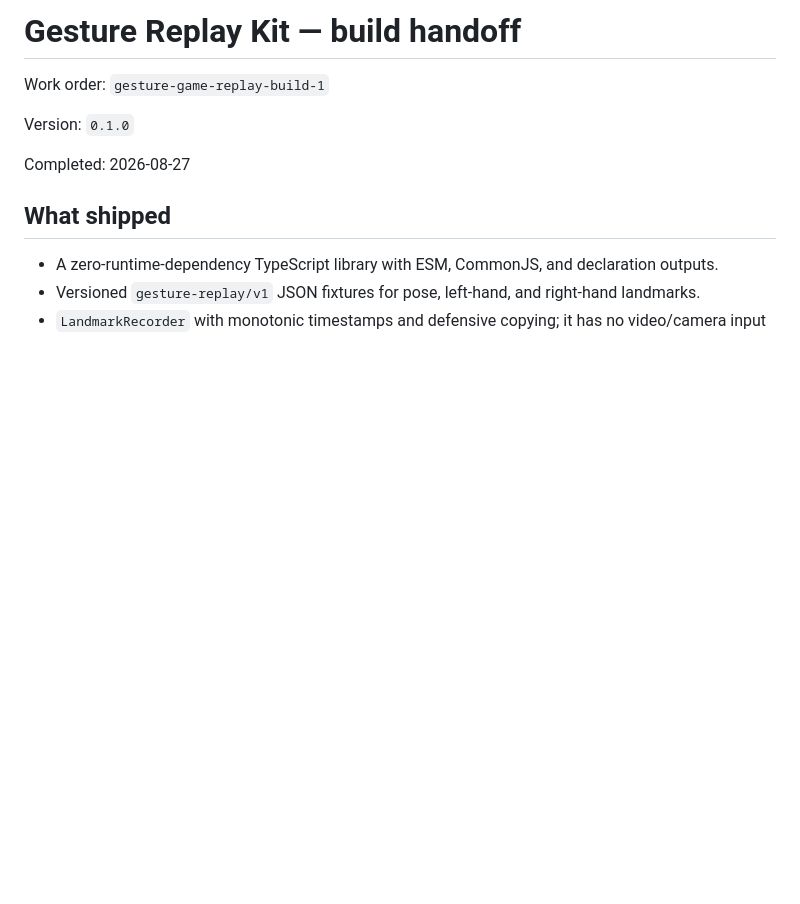
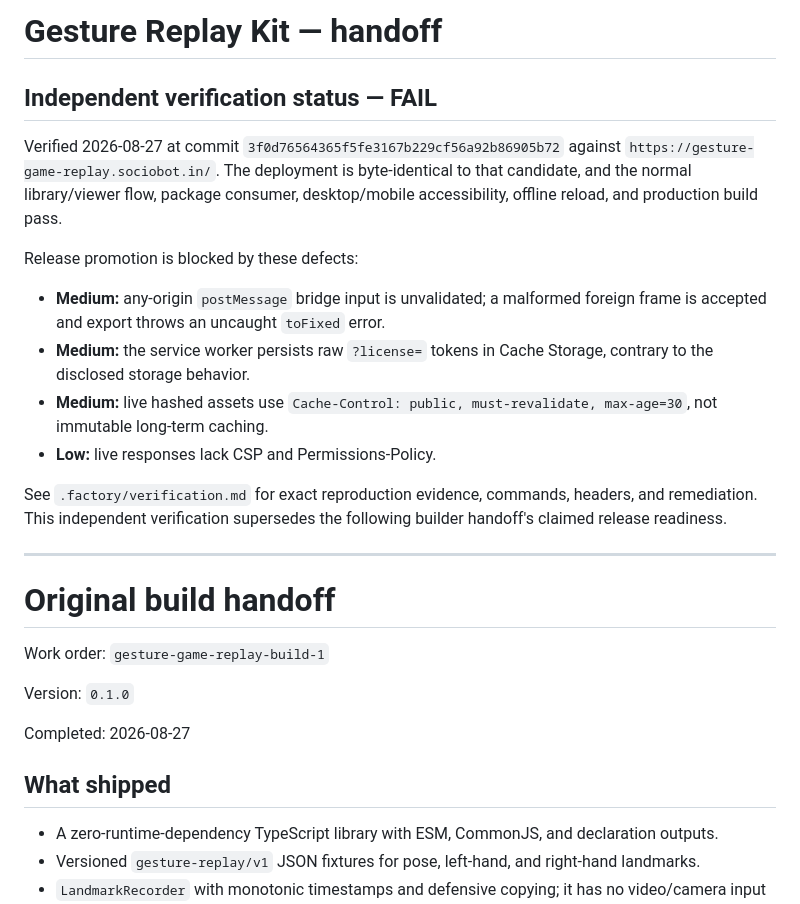
Before and after one commit to B-Divyesh/sf-gesture-game-replay, a Markdown page: .factory/handoff.md, the part around the change. Rendered like a GitHub page; blank space fills up the shorter version.

Commit message:
docs: add independent verification report

```diff
--- a/.factory/handoff.md
+++ b/.factory/handoff.md
@@ -1,4 +1,30 @@
-# Gesture Replay Kit — build handoff
+# Gesture Replay Kit — handoff
+
+## Independent verification status — FAIL
+
+Verified 2026-08-27 at commit
+`3f0d76564365f5fe3167b229cf56a92b86905b72` against
+`https://gesture-game-replay.sociobot.in/`. The deployment is byte-identical
+to that candidate, and the normal library/viewer flow, package consumer,
+desktop/mobile accessibility, offline reload, and production build pass.
+
+Release promotion is blocked by these defects:
+
+- **Medium:** any-origin `postMessage` bridge input is unvalidated; a malformed
+  foreign frame is accepted and export throws an uncaught `toFixed` error.
+- **Medium:** the service worker persists raw `?license=` tokens in Cache
+  Storage, contrary to the disclosed storage behavior.
+- **Medium:** live hashed assets use `Cache-Control: public, must-revalidate,
+  max-age=30`, not immutable long-term caching.
+- **Low:** live responses lack CSP and Permissions-Policy.
+
+See `.factory/verification.md` for exact reproduction evidence, commands,
+headers, and remediation. This independent verification supersedes the
+following builder handoff's claimed release readiness.
+
+---
+
+# Original build handoff
 
 Work order: `gesture-game-replay-build-1`
 
```
Also changed, not shown: .factory/verification.md (added, +112 -0 lines).
